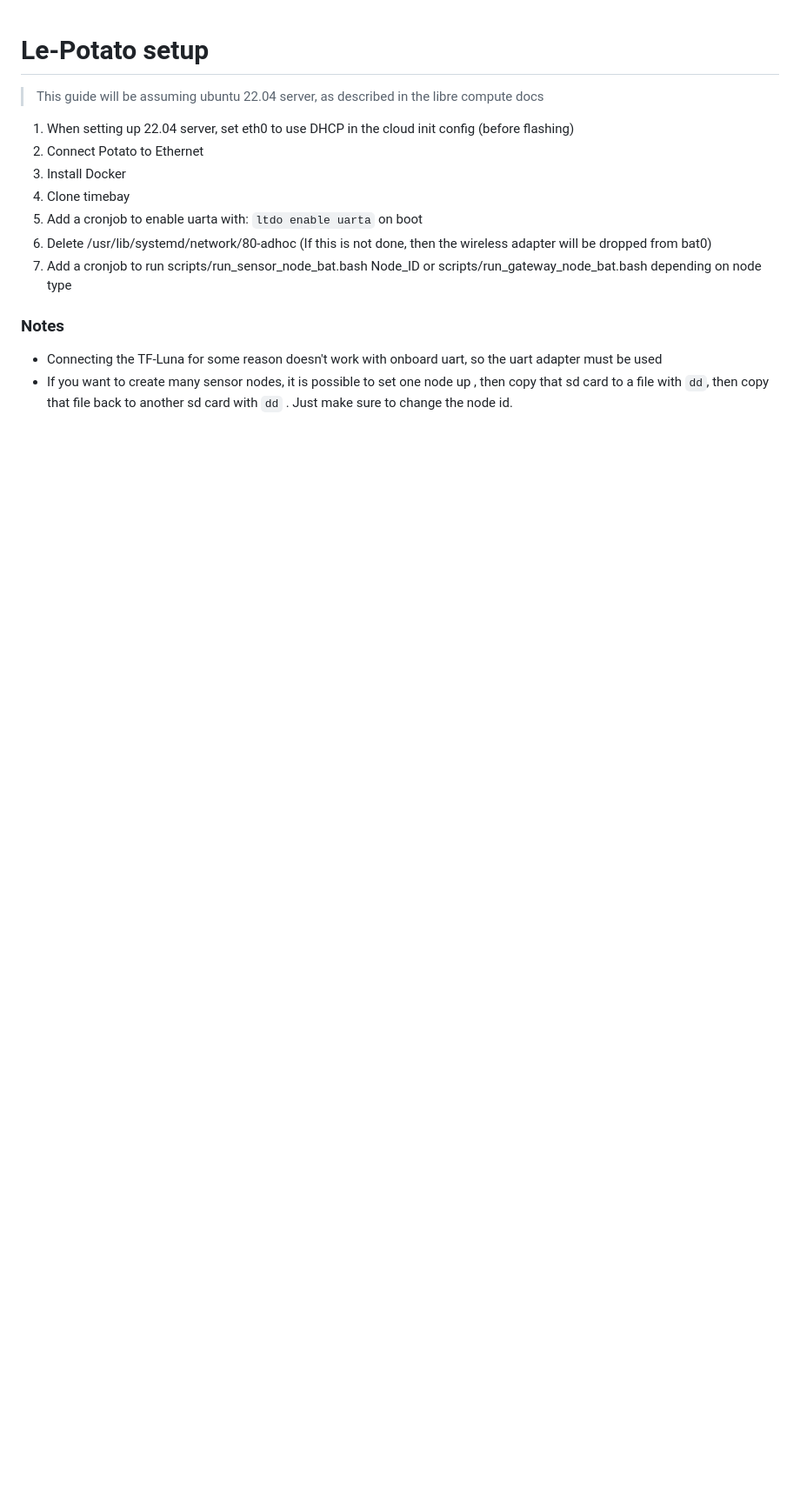
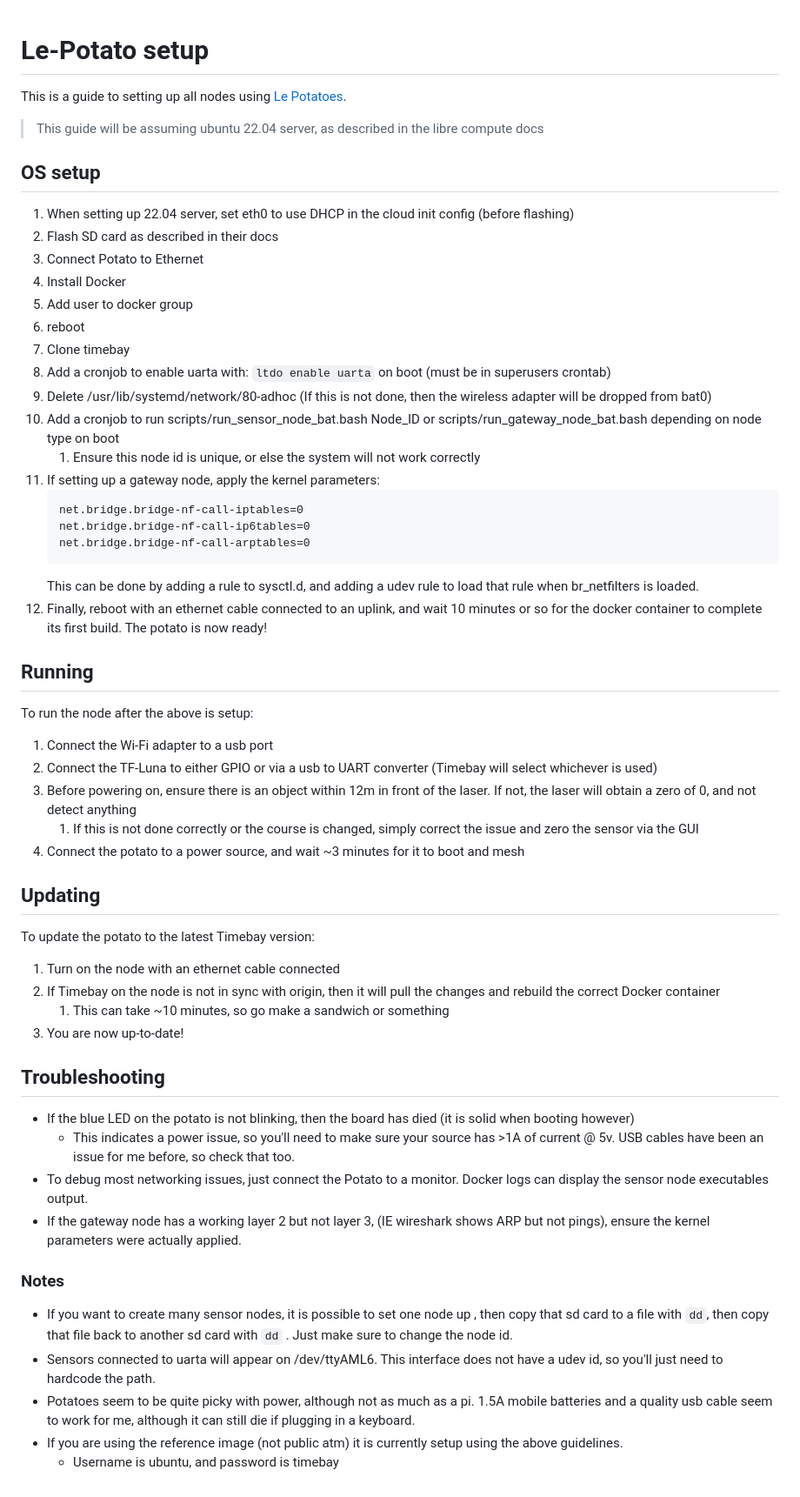
Before and after one commit to andyblarblar/timebay, a Markdown page: docs/le-potato-setup.md, the part around the change. Shown: that part at 87% size. Drawn GitHub-style; blank space fills up the shorter version.

````diff
--- a/docs/le-potato-setup.md
+++ b/docs/le-potato-setup.md
@@ -1,17 +1,57 @@
 # Le-Potato setup
+This is a guide to setting up all nodes using [Le Potatoes](https://libre.computer/products/aml-s905x-cc/).
 
 > This guide will be assuming ubuntu 22.04 server, as described in the libre compute docs
 
+## OS setup
+
 1. When setting up 22.04 server, set eth0 to use DHCP in the cloud init config (before flashing)
-2. Connect Potato to Ethernet
-3. Install Docker
-4. Clone timebay
-5. Add a cronjob to enable uarta with: `ltdo enable uarta` on boot
-6. Delete /usr/lib/systemd/network/80-adhoc (If this is not done, then the wireless adapter will be dropped from bat0)
-7. Add a cronjob to run scripts/run_sensor_node_bat.bash Node_ID or scripts/run_gateway_node_bat.bash depending on node type
+2. Flash SD card as described in their docs
+3. Connect Potato to Ethernet
+4. Install Docker
+5. Add user to docker group
+6. reboot
+7. Clone timebay
+8. Add a cronjob to enable uarta with: `ltdo enable uarta` on boot (must be in superusers crontab)
+9. Delete /usr/lib/systemd/network/80-adhoc (If this is not done, then the wireless adapter will be dropped from bat0)
+10. Add a cronjob to run scripts/run_sensor_node_bat.bash Node_ID or scripts/run_gateway_node_bat.bash depending on node type on boot
+    1. Ensure this node id is unique, or else the system will not work correctly
+11. If setting up a gateway node, apply the kernel parameters:
+     ```
+     net.bridge.bridge-nf-call-iptables=0
+     net.bridge.bridge-nf-call-ip6tables=0
+     net.bridge.bridge-nf-call-arptables=0
+     ```
+    This can be done by adding a rule to sysctl.d, and adding a udev rule to load that rule when br_netfilters is loaded.
+12. Finally, reboot with an ethernet cable connected to an uplink, and wait 10 minutes or so for the docker container to complete its first
+    build. The potato is now ready!
+
+## Running
+To run the node after the above is setup:
+1. Connect the Wi-Fi adapter to a usb port
+2. Connect the TF-Luna to either GPIO or via a usb to UART converter (Timebay will select whichever is used)
+3. Before powering on, ensure there is an object within 12m in front of the laser. If not, the laser will obtain a zero of 0, and not detect anything
+   1. If this is not done correctly or the course is changed, simply correct the issue and zero the sensor via the GUI
+4. Connect the potato to a power source, and wait ~3 minutes for it to boot and mesh
+
+## Updating
+To update the potato to the latest Timebay version:
+1. Turn on the node with an ethernet cable connected
+2. If Timebay on the node is not in sync with origin, then it will pull the changes and rebuild the correct Docker container
+   1. This can take ~10 minutes, so go make a sandwich or something
+3. You are now up-to-date!
+
+## Troubleshooting
+- If the blue LED on the potato is not blinking, then the board has died (it is solid when booting however)
+  - This indicates a power issue, so you'll need to make sure your source has >1A of current @ 5v. USB cables have been an issue for me before, so check that too.
+- To debug most networking issues, just connect the Potato to a monitor. Docker logs can display the sensor node executables output.
+- If the gateway node has a working layer 2 but not layer 3, (IE wireshark shows ARP but not pings), ensure the kernel parameters were actually applied.
 
 ### Notes
-- Connecting the TF-Luna for some reason doesn't work with onboard uart, so the uart adapter must be used
 - If you want to create many sensor nodes, it is possible to set one node up
 , then copy that sd card to a file with `dd`, then copy that file back to another sd card with `dd`
 . Just make sure to change the node id.
+- Sensors connected to uarta will appear on /dev/ttyAML6. This interface does not have a udev id, so you'll just need to hardcode the path.
+- Potatoes seem to be quite picky with power, although not as much as a pi. 1.5A mobile batteries and a quality usb cable seem to work for me, although it can still die if plugging in a keyboard.
+- If you are using the reference image (not public atm) it is currently setup using the above guidelines.
+  - Username is ubuntu, and password is timebay
````
Also changed, not shown: README.md (+12 -53 lines), docs/network.md (+1 -1 lines), docs/network_diag.drawio.png (added).
